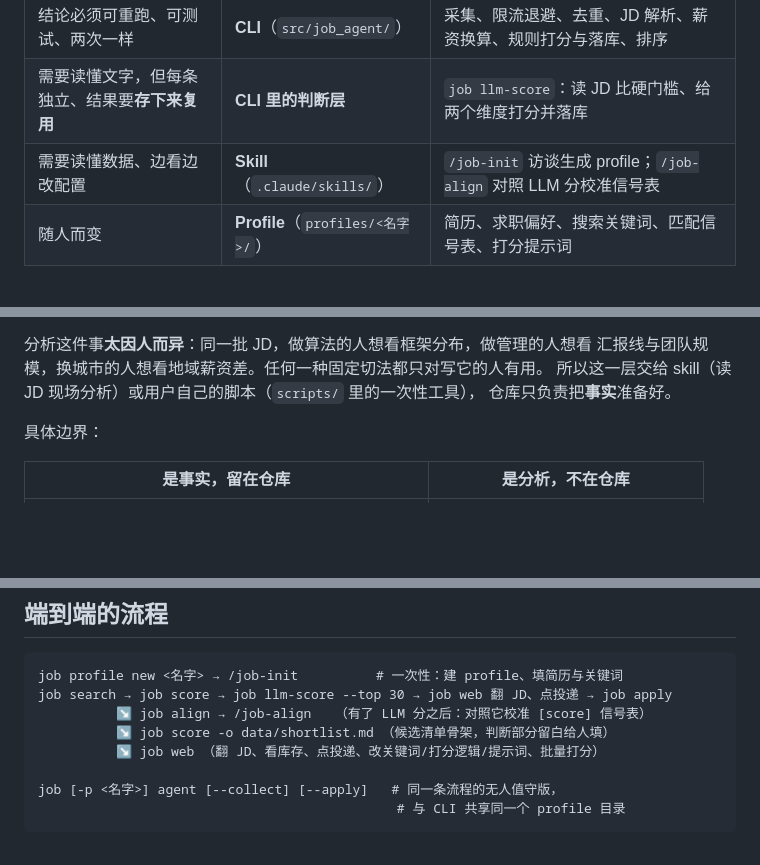
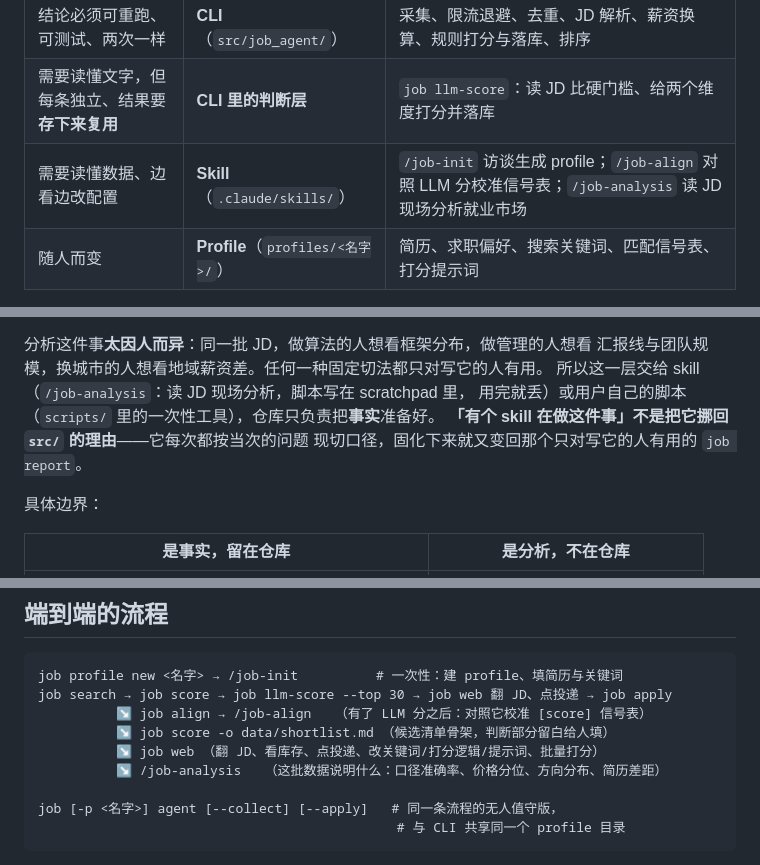
Before and after one commit to lmy375/job-agent, a Markdown page: CLAUDE.md, 3 parts joined by grey strips. Rendered like a GitHub page; blank space fills up the shorter version.

Commit message:
feat(skill): 新增 /job-analysis，用采到的 JD 现场分析就业市场
分析这件事按 CLAUDE.md 刻意不在仓库里（job report 与 core/analysis/ 已整体
删除），但「怎么分析」的方法可以固化下来——这正是 skill 该装的东西。

七步：确认这次要回答什么 → 量口径 → 去重 → 选角度 → 同口径对照 → 读数
→ 回流到配置。其中第一步最重（也最容易跳过）：搜索是宽匹配，搜到的条数不等于
这一行的岗位数，实测一轮 730 条里只有 279 条是真的那一行，不先量出每个关键词
的准确率，后面每个百分比都是错的。references/angles.md 放九类角度的菜单
（各写了怎么算、怎么读）与验证过的脚本骨架。

不绑定行业：桶怎么切、哪些词算这一行、哪个方向算好方向，全部从 profile 的
resume.md / preferences.md / [score] 注释里读，skill 正文里出现任何一个具体
行业的取向都是 bug。

和 job-align 的边界刻意反着写并说明了理由：那个 skill 明令不写统计脚本（统计
在 job align 里），这个必须写（分析因人而异，固化下来就又变回 job report）。
CLAUDE.md 同步补了一句「有个 skill 在做这件事」不是把它挪回 src/ 的理由。

Co-Authored-By: Claude Opus 5 <noreply@anthropic.com>

```diff
--- a/CLAUDE.md
+++ b/CLAUDE.md
@@ -11,7 +11,7 @@
 | --- | --- | --- |
 | 结论必须可重跑、可测试、两次一样 | **CLI**（`src/job_agent/`） | 采集、限流退避、去重、JD 解析、薪资换算、规则打分与落库、排序 |
 | 需要读懂文字，但每条独立、结果要**存下来复用** | **CLI 里的判断层** | `job llm-score`：读 JD 比硬门槛、给两个维度打分并落库 |
-| 需要读懂数据、边看边改配置 | **Skill**（`.claude/skills/`） | `/job-init` 访谈生成 profile；`/job-align` 对照 LLM 分校准信号表 |
+| 需要读懂数据、边看边改配置 | **Skill**（`.claude/skills/`） | `/job-init` 访谈生成 profile；`/job-align` 对照 LLM 分校准信号表；`/job-analysis` 读 JD 现场分析就业市场 |
 | 随人而变 | **Profile**（`profiles/<名字>/`） | 简历、求职偏好、搜索关键词、匹配信号表、打分提示词 |
 
 第二行是后加的一档，边界要说清楚：**LLM 打分进代码，不是因为它确定性
@@ -49,8 +49,10 @@
 
 分析这件事**太因人而异**：同一批 JD，做算法的人想看框架分布，做管理的人想看
 汇报线与团队规模，换城市的人想看地域薪资差。任何一种固定切法都只对写它的人有用。
-所以这一层交给 skill（读 JD 现场分析）或用户自己的脚本（`scripts/` 里的一次性工具），
-仓库只负责把**事实**准备好。
+所以这一层交给 skill（`/job-analysis`：读 JD 现场分析，脚本写在 scratchpad 里，
+用完就丢）或用户自己的脚本（`scripts/` 里的一次性工具），仓库只负责把**事实**准备好。
+**「有个 skill 在做这件事」不是把它挪回 `src/` 的理由**——它每次都按当次的问题
+现切口径，固化下来就又变回那个只对写它的人有用的 `job report`。
 
 具体边界：
 
@@ -271,6 +273,7 @@ job search → job score → job llm-score --top 30 → job web 翻 JD、点投
           ↘ job align → /job-align   （有了 LLM 分之后：对照它校准 [score] 信号表）
           ↘ job score -o data/shortlist.md （候选清单骨架，判断部分留白给人填）
           ↘ job web （翻 JD、看库存、点投递、改关键词/打分逻辑/提示词、批量打分）
+          ↘ /job-analysis   （这批数据说明什么：口径准确率、价格分位、方向分布、简历差距）
 
 job [-p <名字>] agent [--collect] [--apply]   # 同一条流程的无人值守版，
                                               # 与 CLI 共享同一个 profile 目录
```
Also changed, not shown: 2 other files.
